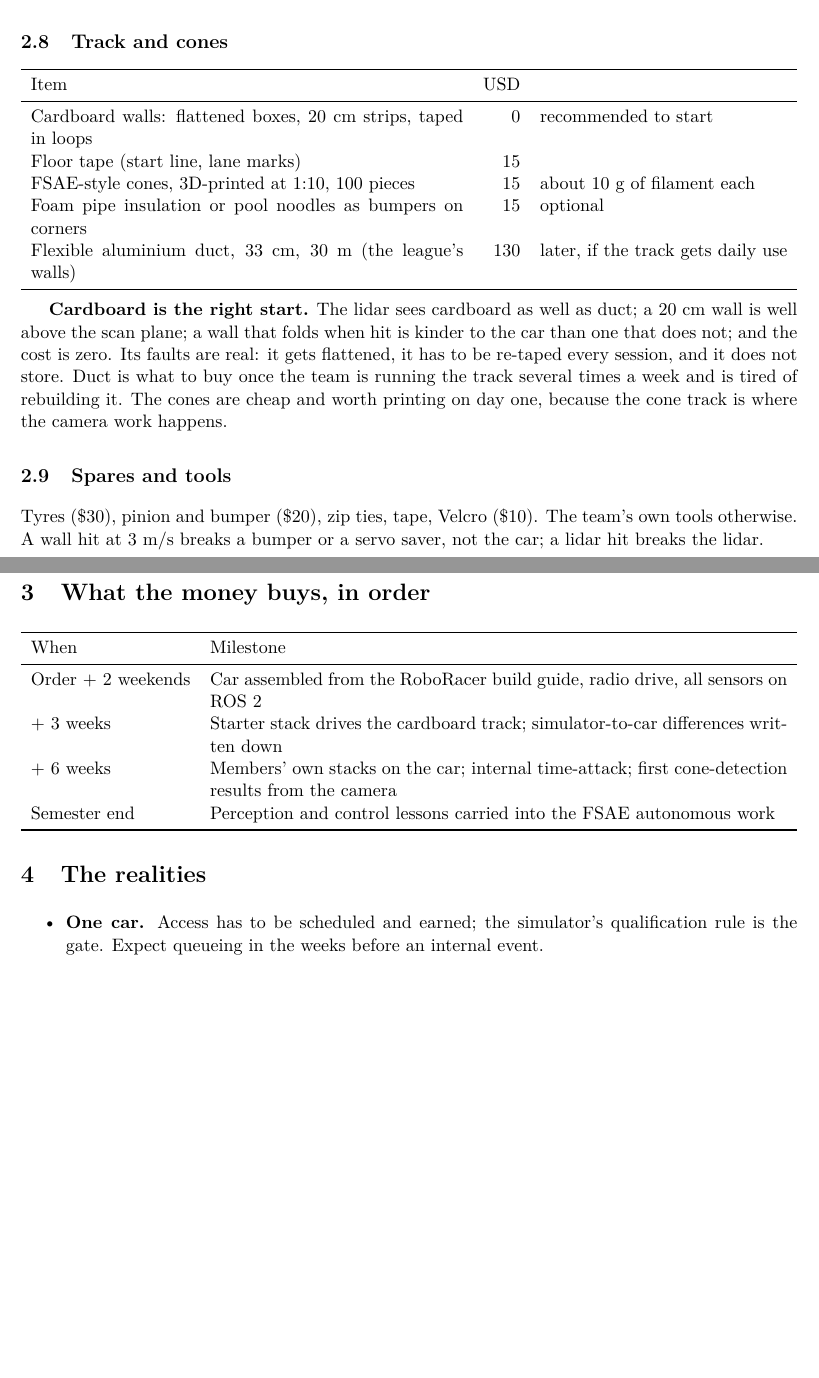
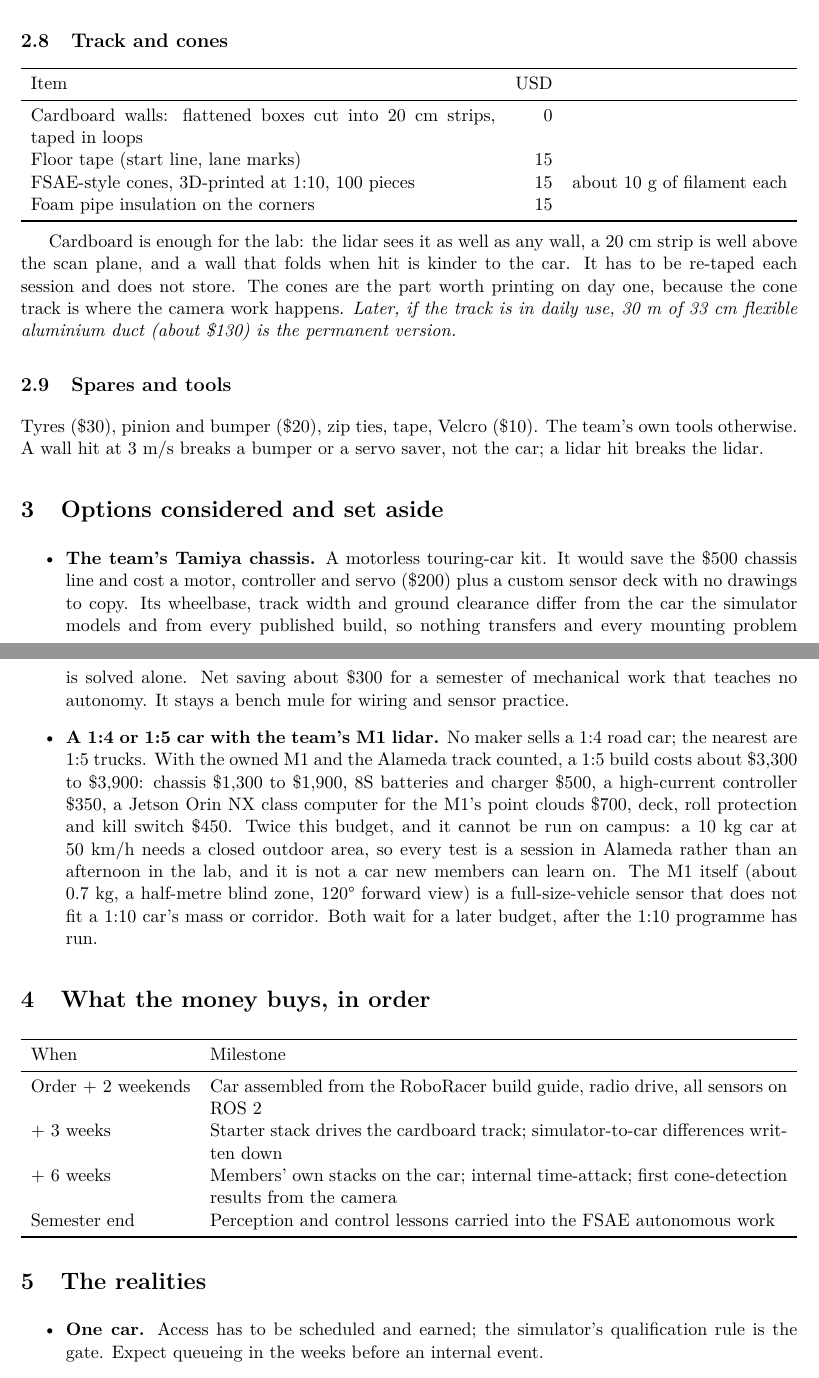
Before and after one commit to Pranman1/feb-racing, a LaTeX document (docs/proposal/car-budget.tex): two parts of pages 3 and 4 of 4 before the commit and two parts of pages 3 and 4 of 5 after it, joined at a grey line, cut so that both start at the same text, the shorter picture padded with empty space. Compiled offline with pdfLaTeX.

Commit message:
Car budget report: options set aside (Tamiya, 1:5 with M1), duct as a side note
Co-Authored-By: Claude Fable 5.1 <noreply@anthropic.com>
Claude-Session: https://claude.ai/code/session_01Lsy62Kyf6iHVnXtg8GygRH

```diff
--- a/docs/proposal/car-budget.tex
+++ b/docs/proposal/car-budget.tex
@@ -187,27 +184,47 @@ Minimum \$60 with 3D-printed brackets instead of a cut deck.
 \toprule
 Item & USD & \\
 \midrule
-Cardboard walls: flattened boxes, 20~cm strips, taped in loops & 0 & recommended to start \\
+Cardboard walls: flattened boxes cut into 20~cm strips, taped in loops & 0 & \\
 Floor tape (start line, lane marks) & 15 & \\
 FSAE-style cones, 3D-printed at 1:10, 100 pieces & 15 & about 10~g of filament each \\
-Foam pipe insulation or pool noodles as bumpers on corners & 15 & optional \\
-Flexible aluminium duct, 33~cm, 30~m (the league's walls) & 130 & later, if the track gets daily use \\
+Foam pipe insulation on the corners & 15 & \\
 \bottomrule
 \end{tabularx}
 
 \smallskip
-\textbf{Cardboard is the right start.} The lidar sees cardboard as well as duct; a 20~cm wall
-is well above the scan plane; a wall that folds when hit is kinder to the car than one that
-does not; and the cost is zero. Its faults are real: it gets flattened, it has to be re-taped
-every session, and it does not store. Duct is what to buy once the team is running the track
-several times a week and is tired of rebuilding it. The cones are cheap and worth printing on
-day one, because the cone track is where the camera work happens.
+Cardboard is enough for the lab: the lidar sees it as well as any wall, a 20~cm strip is
+well above the scan plane, and a wall that folds when hit is kinder to the car. It has to be
+re-taped each session and does not store. The cones are the part worth printing on day one,
+because the cone track is where the camera work happens. \emph{Later, if the track is in
+daily use, 30~m of 33~cm flexible aluminium duct (about \$130) is the permanent version.}
 
 \subsection{Spares and tools}
 
 Tyres (\$30), pinion and bumper (\$20), zip ties, tape, Velcro (\$10). The team's own tools
 otherwise. A wall hit at 3~m/s breaks a bumper or a servo saver, not the car; a lidar hit
 breaks the lidar.
+
+\section{Options considered and set aside}
+\label{sec:setaside}
+
+\begin{itemize}
+  \item \textbf{The team's Tamiya chassis.} A motorless touring-car kit. It would save the
+  \$500 chassis line and cost a motor, controller and servo (\$200) plus a custom sensor deck
+  with no drawings to copy. Its wheelbase, track width and ground clearance differ from the
+  car the simulator models and from every published build, so nothing transfers and every
+  mounting problem is solved alone. Net saving about \$300 for a semester of mechanical work
+  that teaches no autonomy. It stays a bench mule for wiring and sensor practice.
+  \item \textbf{A 1:4 or 1:5 car with the team's M1 lidar.} No maker sells a 1:4 road car;
+  the nearest are 1:5 trucks. With the owned M1 and the Alameda track counted, a 1:5 build
+  costs about \$3{,}300 to \$3{,}900: chassis \$1{,}300 to \$1{,}900, 8S batteries and
+  charger \$500, a high-current controller \$350, a Jetson Orin NX class computer for the
+  M1's point clouds \$700, deck, roll protection and kill switch \$450. Twice this budget,
+  and it cannot be run on campus: a 10~kg car at 50~km/h needs a closed outdoor area, so
+  every test is a session in Alameda rather than an afternoon in the lab, and it is not a
+  car new members can learn on. The M1 itself (about 0.7~kg, a half-metre blind zone,
+  120\textdegree{} forward view) is a full-size-vehicle sensor that does not fit a 1:10 car's
+  mass or corridor. Both wait for a later budget, after the 1:10 programme has run.
+\end{itemize}
 
 \section{What the money buys, in order}
 
```
Also changed, not shown: docs/proposal/car-budget.pdf, docs/proposal/car-budget.tex (16 more changed lines).
